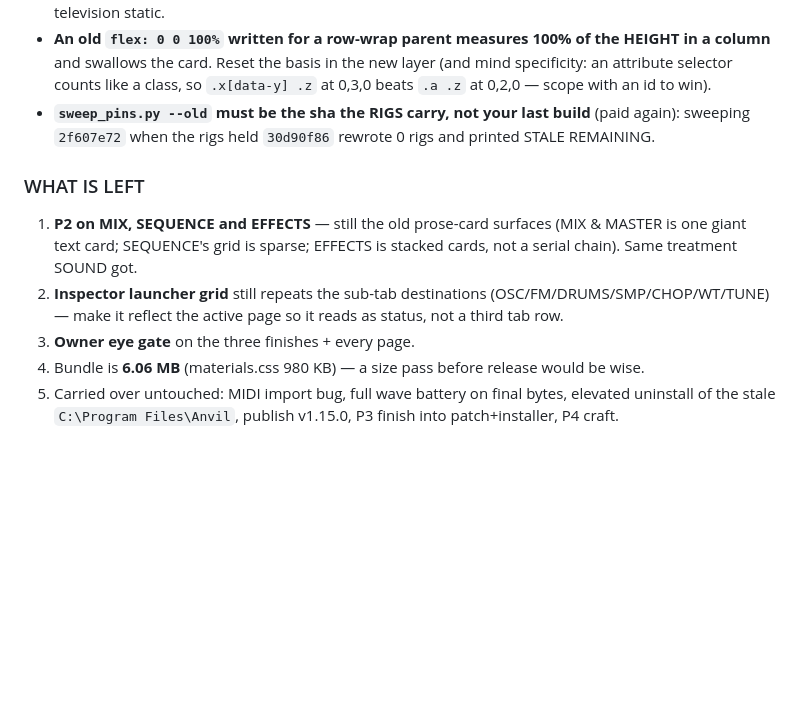
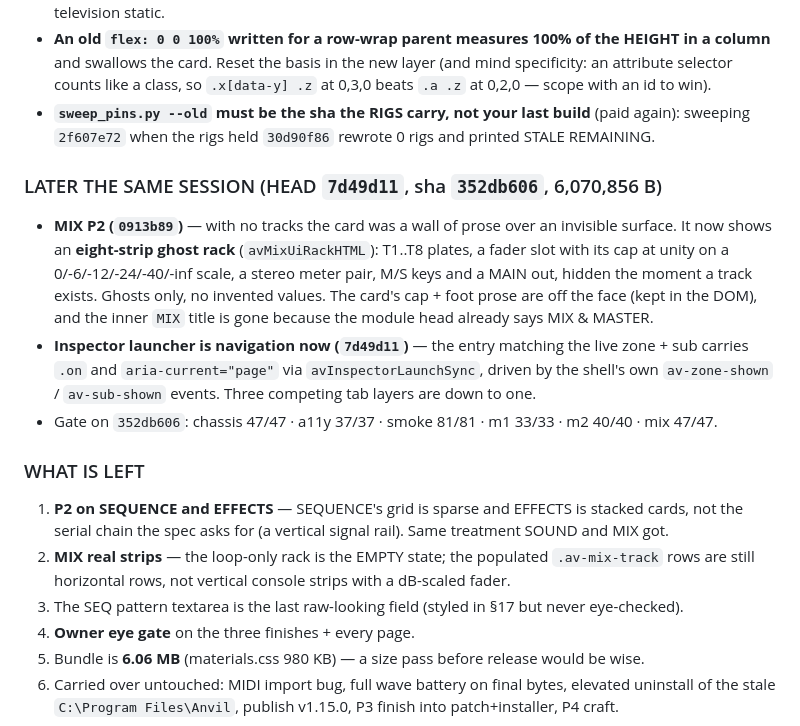
Before and after one commit to ModdySwag/Anvil, a Markdown page: CONTINUATION-2026-11-10-CONSOLE.md, the part around the change. Rendered like a GitHub page; blank space fills up the shorter version.

Commit message:
continuation: MIX rack + launcher navigation logged

```diff
--- a/CONTINUATION-2026-11-10-CONSOLE.md
+++ b/CONTINUATION-2026-11-10-CONSOLE.md
@@ -66,11 +66,23 @@ screen well, metal plate, knob face, keycap, rubber pad, fader cap, wheel rim, w
 - **`sweep_pins.py --old` must be the sha the RIGS carry, not your last build** (paid again): sweeping
   `2f607e72` when the rigs held `30d90f86` rewrote 0 rigs and printed STALE REMAINING.
 
+### LATER THE SAME SESSION (HEAD `7d49d11`, sha `352db606`, 6,070,856 B)
+- **MIX P2 (`0913b89`)** — with no tracks the card was a wall of prose over an invisible surface. It now shows
+  an **eight-strip ghost rack** (`avMixUiRackHTML`): T1..T8 plates, a fader slot with its cap at unity on a
+  0/-6/-12/-24/-40/-inf scale, a stereo meter pair, M/S keys and a MAIN out, hidden the moment a track exists.
+  Ghosts only, no invented values. The card's cap + foot prose are off the face (kept in the DOM), and the
+  inner `MIX` title is gone because the module head already says MIX & MASTER.
+- **Inspector launcher is navigation now (`7d49d11`)** — the entry matching the live zone + sub carries `.on`
+  and `aria-current="page"` via `avInspectorLaunchSync`, driven by the shell's own `av-zone-shown` /
+  `av-sub-shown` events. Three competing tab layers are down to one.
+- Gate on `352db606`: chassis 47/47 · a11y 37/37 · smoke 81/81 · m1 33/33 · m2 40/40 · mix 47/47.
+
 ### WHAT IS LEFT
-1. **P2 on MIX, SEQUENCE and EFFECTS** — still the old prose-card surfaces (MIX & MASTER is one giant text
-   card; SEQUENCE's grid is sparse; EFFECTS is stacked cards, not a serial chain). Same treatment SOUND got.
-2. **Inspector launcher grid** still repeats the sub-tab destinations (OSC/FM/DRUMS/SMP/CHOP/WT/TUNE) — make
-   it reflect the active page so it reads as status, not a third tab row.
+1. **P2 on SEQUENCE and EFFECTS** — SEQUENCE's grid is sparse and EFFECTS is stacked cards, not the serial
+   chain the spec asks for (a vertical signal rail). Same treatment SOUND and MIX got.
+2. **MIX real strips** — the loop-only rack is the EMPTY state; the populated `.av-mix-track` rows are still
+   horizontal rows, not vertical console strips with a dB-scaled fader.
+3. The SEQ pattern textarea is the last raw-looking field (styled in §17 but never eye-checked).
 3. **Owner eye gate** on the three finishes + every page.
 4. Bundle is **6.06 MB** (materials.css 980 KB) — a size pass before release would be wise.
 5. Carried over untouched: MIDI import bug, full wave battery on final bytes, elevated uninstall of the stale
```
